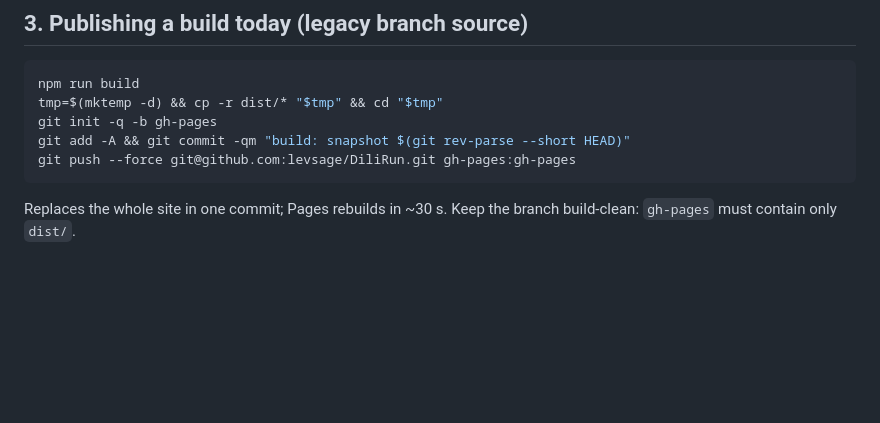
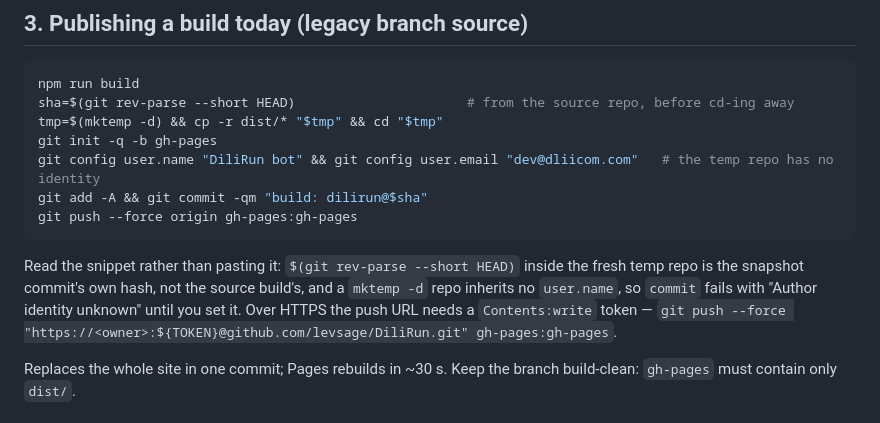
Before and after one commit to levsage/DiliRun, a Markdown page: docs/DEPLOYING.md, the part around the change. Drawn GitHub-style; blank space fills up the shorter version.

Commit message:
docs: make the snapshot-publish recipe actually runnable
Two bugs in the §3 snippet as written: `git rev-parse --short HEAD` ran inside the fresh temp repo, so
the commit message recorded the snapshot commit instead of the source build, and a `mktemp -d` repo has
no `user.name`, which makes `git commit` die with "Author identity unknown" — it did, on the M4 publish.
Adds the identity line, takes the sha before `cd`, and notes the HTTPS + token form.

Docs-only, pushed straight to beta: no shipped code path, and the beta push still runs the gate.

````diff
--- a/docs/DEPLOYING.md
+++ b/docs/DEPLOYING.md
@@ -57,11 +57,18 @@ exception. Never `--force` past a red check on `main`.
 
 ```bash
 npm run build
+sha=$(git rev-parse --short HEAD)                      # from the source repo, before cd-ing away
 tmp=$(mktemp -d) && cp -r dist/* "$tmp" && cd "$tmp"
 git init -q -b gh-pages
-git add -A && git commit -qm "build: snapshot $(git rev-parse --short HEAD)"
-git push --force git@github.com:levsage/DiliRun.git gh-pages:gh-pages
+git config user.name "DiliRun bot" && git config user.email "dev@dliicom.com"   # the temp repo has no identity
+git add -A && git commit -qm "build: dilirun@$sha"
+git push --force origin gh-pages:gh-pages
 ```
+
+Read the snippet rather than pasting it: `$(git rev-parse --short HEAD)` inside the fresh temp repo is
+the snapshot commit's own hash, not the source build's, and a `mktemp -d` repo inherits no
+`user.name`, so `commit` fails with "Author identity unknown" until you set it. Over HTTPS the push
+URL needs a `Contents:write` token — `git push --force "https://<owner>:${TOKEN}@github.com/levsage/DiliRun.git" gh-pages:gh-pages`.
 
 Replaces the whole site in one commit; Pages rebuilds in ~30 s. Keep the branch build-clean:
 `gh-pages` must contain only `dist/`.
````
